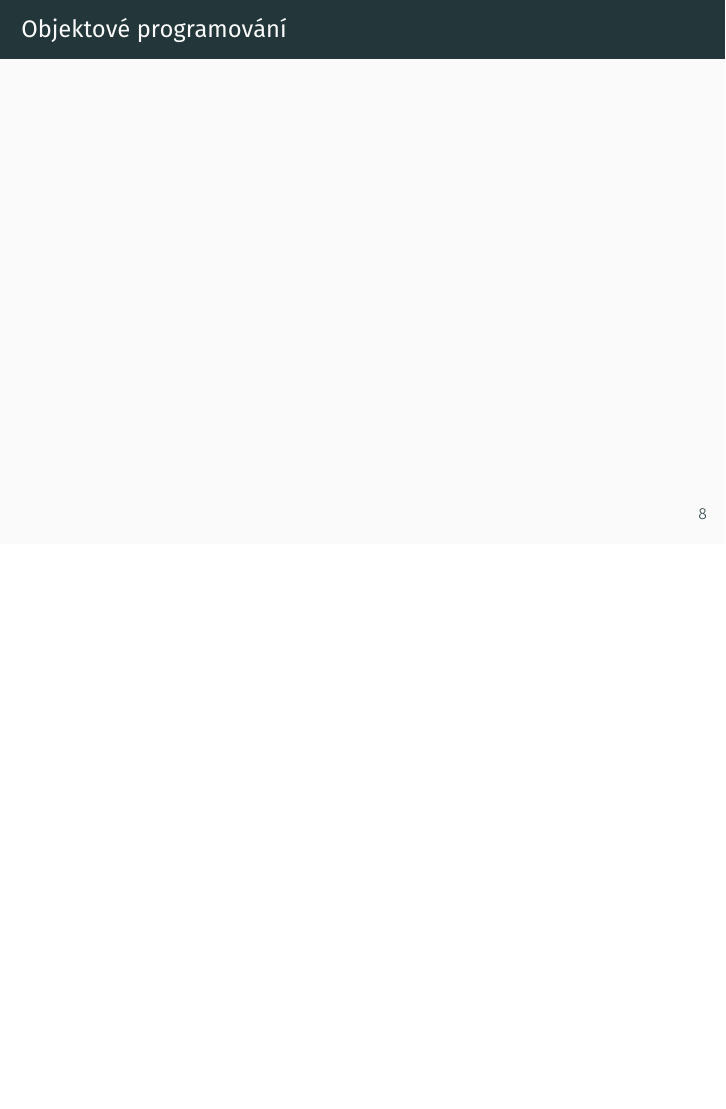
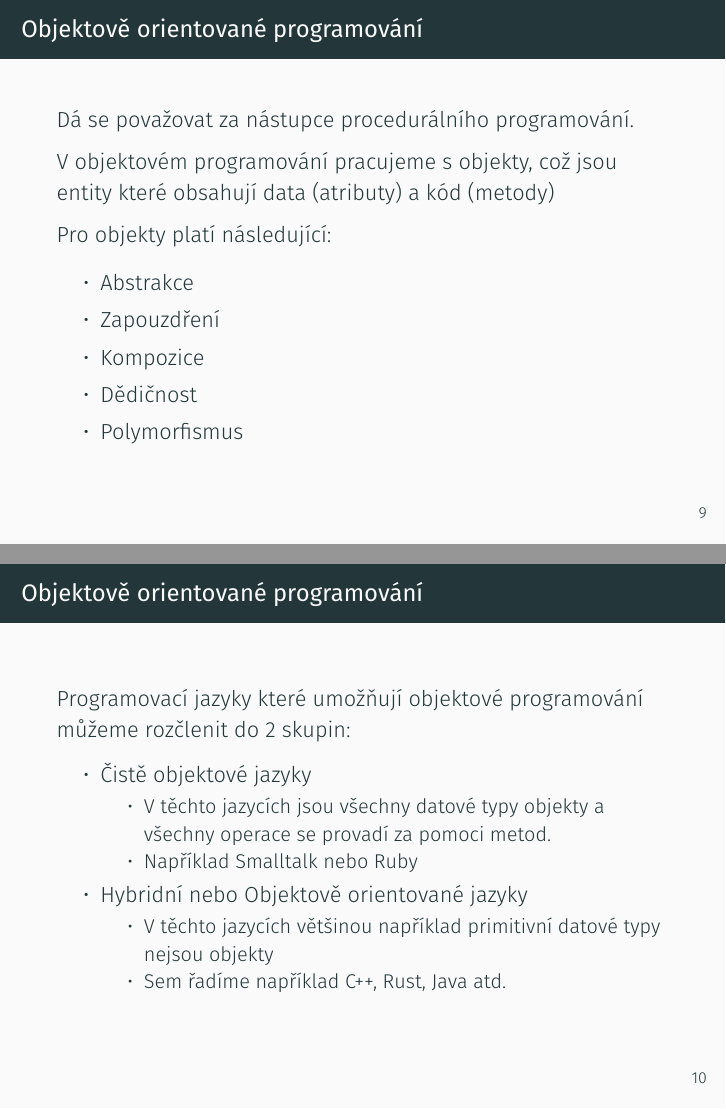
Before and after one commit to m-at-FNSPE/oop-prezentace, LaTeX slides (main.tex, which reads sections/imperative.tex): page 8 of 8 before the commit and pages 9 and 10 of 14 after it, the two joined at a grey line, the shorter picture padded with empty space. Compiled offline with XeLaTeX.

Commit message:
Nějaké věci o OOP

```diff
--- a/sections/imperative.tex
+++ b/sections/imperative.tex
@@ -72,6 +72,42 @@ main:               ;Ozna$uje za$átek programu
 \end{frame}
 
 \begin{frame}
-    \frametitle{Objektové programování}
+    \frametitle{Objektově orientované programování}
+    Dá se považovat za nástupce procedurálního programování.
+
+    V objektovém programování pracujeme s objekty, což jsou entity které obsahují data (atributy) a kód (metody)
+
+    Pro objekty platí následující: % Přeformuluj
+
+    \begin{itemize}
+        \item Abstrakce
+        \item Zapouzdření
+        \item Kompozice
+        \item Dědičnost
+        \item Polymorfismus
+    \end{itemize}
 
 \end{frame}
+
+
+\begin{frame}
+    \frametitle{Objektově orientované programování} % Možná ne úplně správně
+    Programovací jazyky které umožňují objektové programování můžeme rozčlenit do 2 skupin:
+
+    \begin{itemize}
+        \item Čistě objektové jazyky\begin{itemize}
+            \item V těchto jazycích jsou všechny datové typy objekty a všechny operace se provadí za pomoci metod.
+            \item Například Smalltalk nebo Ruby
+        \end{itemize}
+        \item  Hybridní nebo Objektově orientované jazyky\begin{itemize}
+            \item V těchto jazycích většinou například primitivní datové typy nejsou objekty
+            \item Sem řadíme například C++, Rust, Java atd.
+        \end{itemize}
+    \end{itemize}
+\end{frame}
+
+
+
+
+\begin{frame}
+    \frametitle{Objektově orientované programování - ukázka Ruby}
```
Also changed, not shown: Struktura_prezentace.md (+3 -2 lines), sections/uvod.tex (+4 -0 lines), sections/imperative.tex (22 more changed lines).
